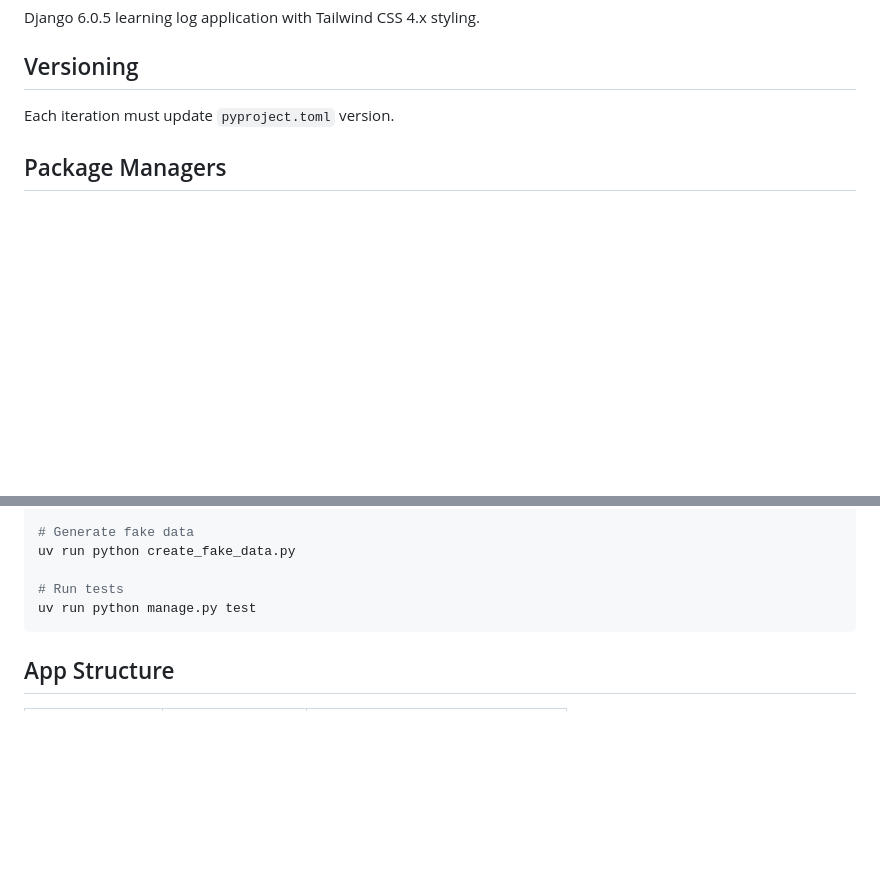
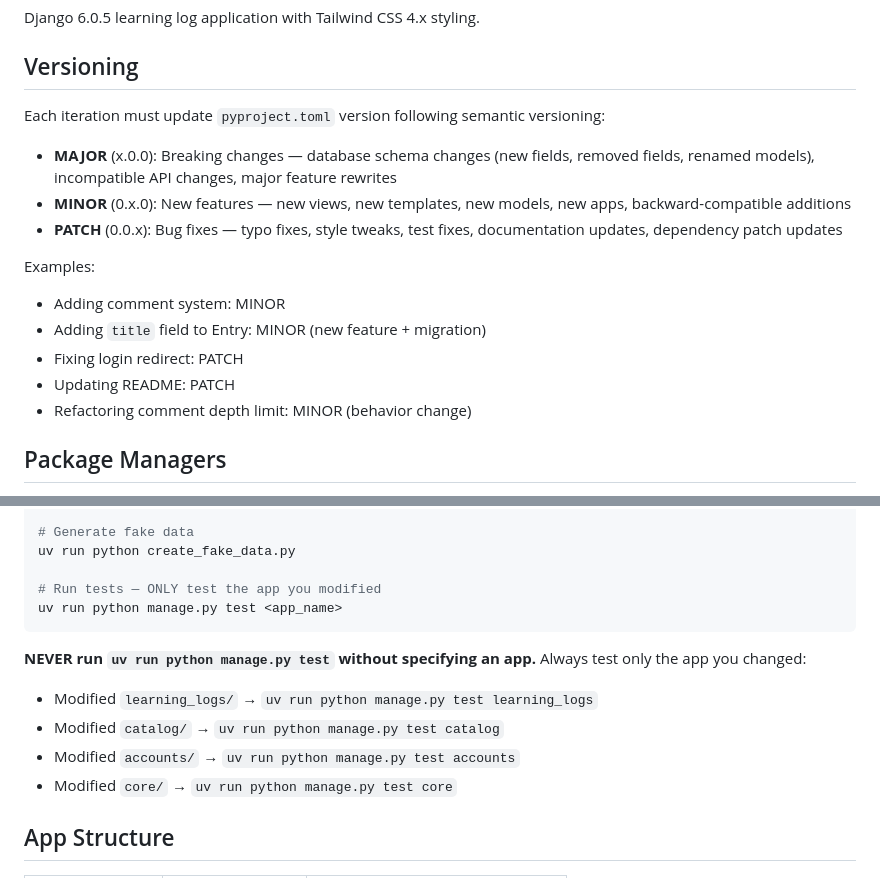
Before and after one commit to interset-wq/learner, a Markdown page: AGENTS.md, 2 parts joined by grey strips. Rendered like a GitHub page; blank space fills up the shorter version.

Commit message:
docs: AGENTS.md - test specific app only, strict semver rules

````diff
--- a/AGENTS.md
+++ b/AGENTS.md
@@ -6,7 +6,18 @@ Django 6.0.5 learning log application with Tailwind CSS 4.x styling.
 
 ## Versioning
 
-Each iteration must update `pyproject.toml` version.
+Each iteration must update `pyproject.toml` version following semantic versioning:
+
+- **MAJOR** (x.0.0): Breaking changes — database schema changes (new fields, removed fields, renamed models), incompatible API changes, major feature rewrites
+- **MINOR** (0.x.0): New features — new views, new templates, new models, new apps, backward-compatible additions
+- **PATCH** (0.0.x): Bug fixes — typo fixes, style tweaks, test fixes, documentation updates, dependency patch updates
+
+Examples:
+- Adding comment system: MINOR
+- Adding `title` field to Entry: MINOR (new feature + migration)
+- Fixing login redirect: PATCH
+- Updating README: PATCH
+- Refactoring comment depth limit: MINOR (behavior change)
 
 ## Package Managers
 
@@ -31,9 +42,15 @@ pnpm build
 # Generate fake data
 uv run python create_fake_data.py
 
-# Run tests
-uv run python manage.py test
+# Run tests — ONLY test the app you modified
+uv run python manage.py test <app_name>
 ```
+
+**NEVER run `uv run python manage.py test` without specifying an app.** Always test only the app you changed:
+- Modified `learning_logs/` → `uv run python manage.py test learning_logs`
+- Modified `catalog/` → `uv run python manage.py test catalog`
+- Modified `accounts/` → `uv run python manage.py test accounts`
+- Modified `core/` → `uv run python manage.py test core`
 
 ## App Structure
 
````
